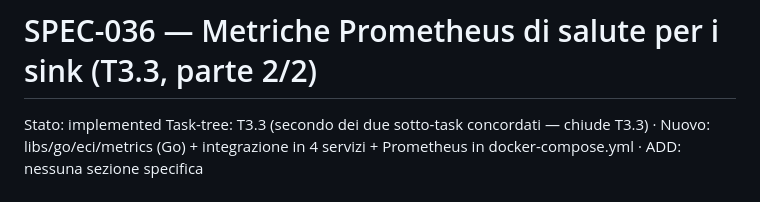
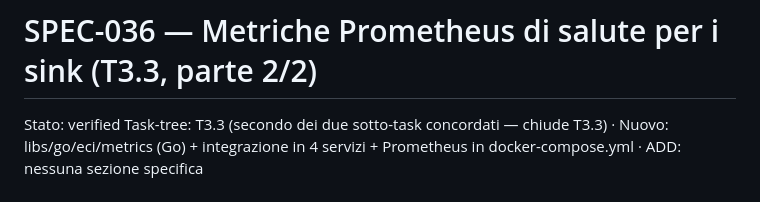
Before and after one commit to nepryoon/eci, a Markdown page: docs/specs/SPEC-036-prometheus-metrics.md, the part around the change. GitHub-like rendering.

Commit message:
docs(SPEC-036): stato verified dopo review completa

```diff
--- a/docs/specs/SPEC-036-prometheus-metrics.md
+++ b/docs/specs/SPEC-036-prometheus-metrics.md
@@ -1,5 +1,5 @@
 # SPEC-036 — Metriche Prometheus di salute per i sink (T3.3, parte 2/2)
-Stato: implemented
+Stato: verified
 Task-tree: T3.3 (secondo dei due sotto-task concordati — chiude T3.3) · Nuovo: libs/go/eci/metrics (Go) + integrazione in 4 servizi + Prometheus in docker-compose.yml · ADD: nessuna sezione specifica
 
 ## 0. Deviazione dal termine letterale "lag" (discussa e concordata con l'utente prima di questa SPEC)
```
